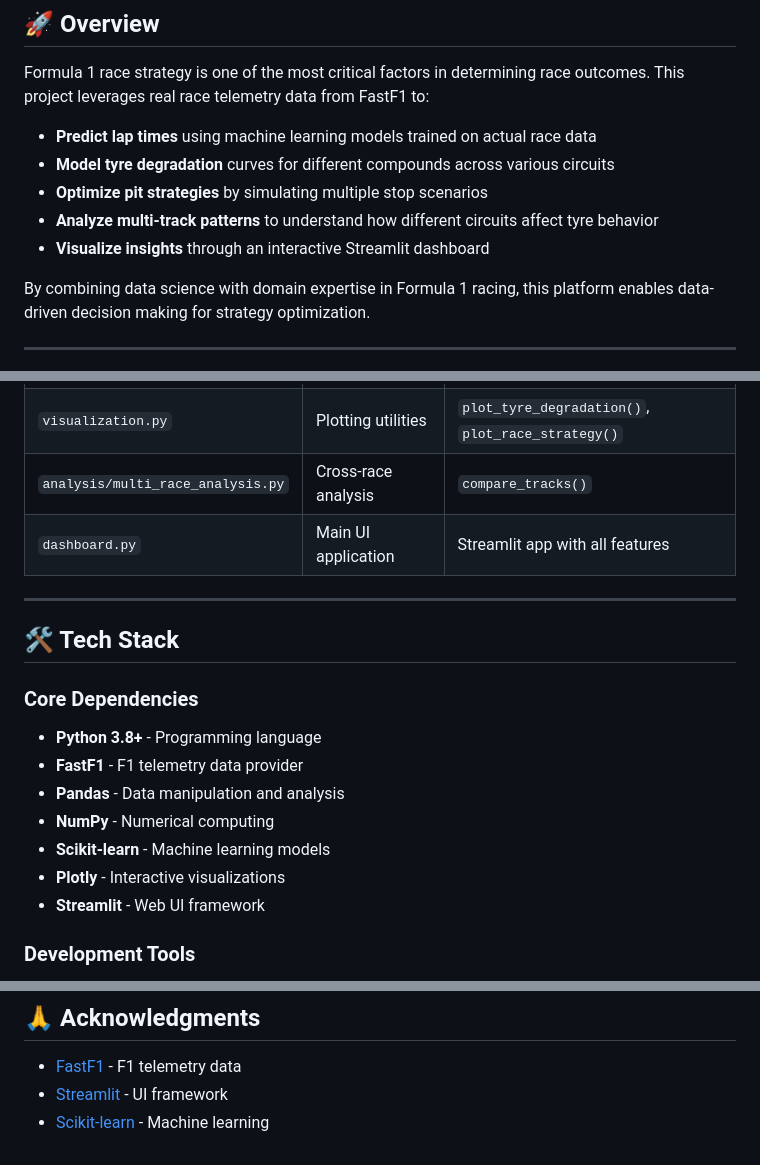
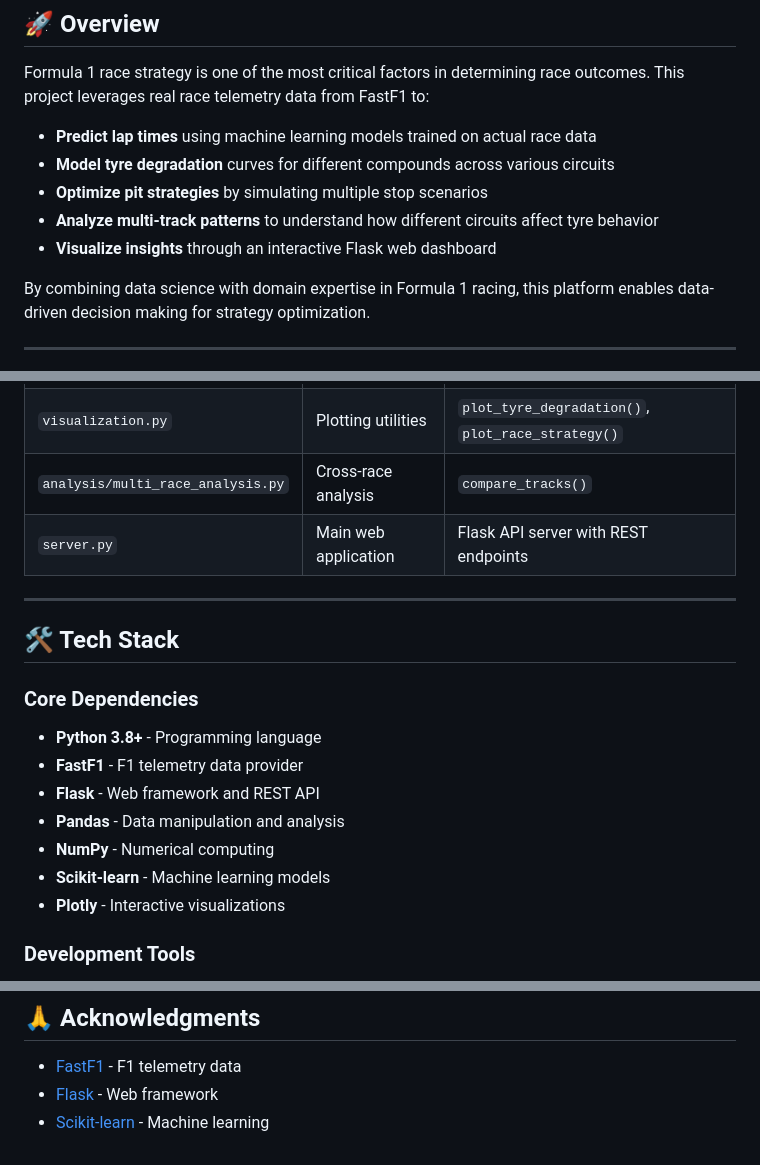
Before and after one commit to srujan911/f1-ai-strategy-platform, a Markdown page: README.md, 3 parts joined by grey strips. Rendered like a GitHub page.

```diff
--- a/README.md
+++ b/README.md
@@ -30,7 +30,7 @@ Formula 1 race strategy is one of the most critical factors in determining race
 - **Model tyre degradation** curves for different compounds across various circuits
 - **Optimize pit strategies** by simulating multiple stop scenarios
 - **Analyze multi-track patterns** to understand how different circuits affect tyre behavior
-- **Visualize insights** through an interactive Streamlit dashboard
+- **Visualize insights** through an interactive Flask web dashboard
 
 By combining data science with domain expertise in Formula 1 racing, this platform enables data-driven decision making for strategy optimization.
 
@@ -110,7 +111,7 @@ By combining data science with domain expertise in Formula 1 racing, this platfo
 | `strategy/pit_strategy.py` | Strategy optimization | `optimize_pit_strategy()`, `should_pit()` |
 | `visualization.py` | Plotting utilities | `plot_tyre_degradation()`, `plot_race_strategy()` |
 | `analysis/multi_race_analysis.py` | Cross-race analysis | `compare_tracks()` |
-| `dashboard.py` | Main UI application | Streamlit app with all features |
+| `server.py` | Main web application | Flask API server with REST endpoints |
 
 ---
 
@@ -119,11 +120,11 @@ By combining data science with domain expertise in Formula 1 racing, this platfo
 ### Core Dependencies
 - **Python 3.8+** - Programming language
 - **FastF1** - F1 telemetry data provider
+- **Flask** - Web framework and REST API
 - **Pandas** - Data manipulation and analysis
 - **NumPy** - Numerical computing
 - **Scikit-learn** - Machine learning models
 - **Plotly** - Interactive visualizations
-- **Streamlit** - Web UI framework
 
 ### Development Tools
 - **pytest** - Unit testing framework
@@ -312,5 +312,5 @@ This is an educational project for analyzing F1 race data. It is not affiliated
 ## 🙏 Acknowledgments
 
 - [FastF1](https://github.com/theOehrly/Fast-F1) - F1 telemetry data
-- [Streamlit](https://streamlit.io/) - UI framework
+- [Flask](https://flask.palletsprojects.com/) - Web framework
 - [Scikit-learn](https://scikit-learn.org/) - Machine learning
```
Also changed, not shown: other parts of README.md (+9 -9 lines).
